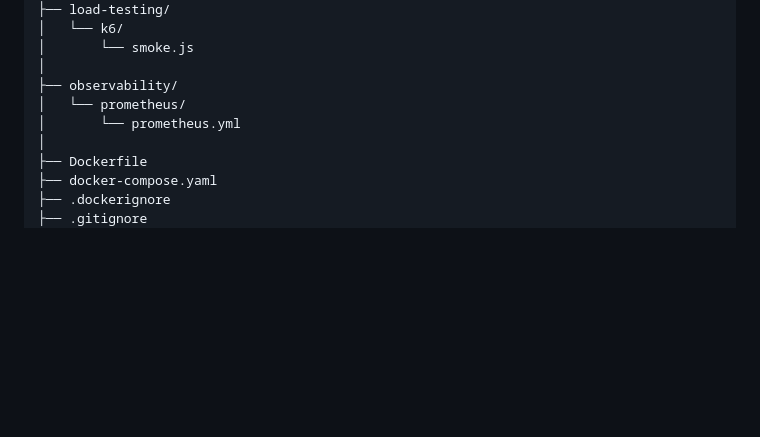
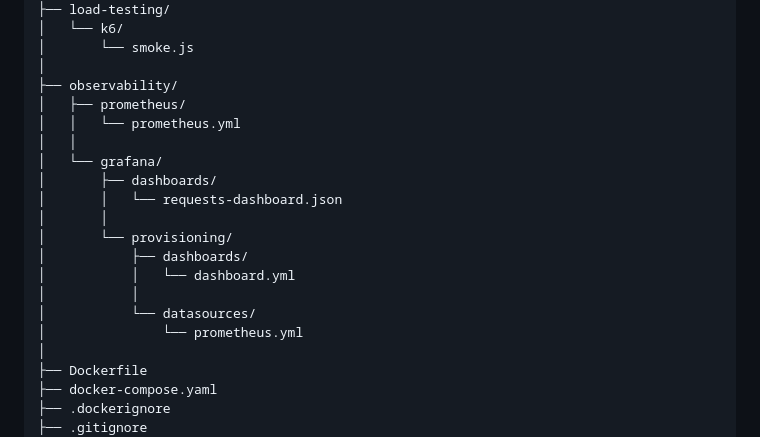
Before and after one commit to kisshere69/devops-project-e-commerce, a Markdown page: README.md, the part around the change. GitHub-like rendering; blank space fills up the shorter version.

Commit message:
Updated project architecture

```diff
--- a/README.md
+++ b/README.md
@@ -80,8 +80,19 @@ devops-project-e-commerce/
 │       └── smoke.js
 │
 ├── observability/
-│   └── prometheus/
-│       └── prometheus.yml
+│   ├── prometheus/
+│   │   └── prometheus.yml
+│   │
+│   └── grafana/
+│       ├── dashboards/
+│       │   └── requests-dashboard.json
+│       │
+│       └── provisioning/
+│           ├── dashboards/
+│           │   └── dashboard.yml
+│           │
+│           └── datasources/
+│               └── prometheus.yml
 │
 ├── Dockerfile
 ├── docker-compose.yaml
```
